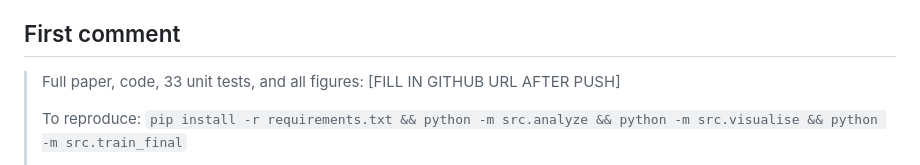
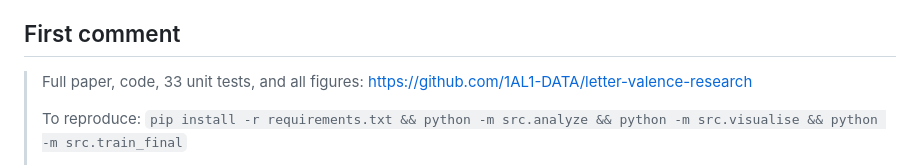
Before and after one commit to 1AL1-DATA/letter-valence-research, a Markdown page: linkedin_post.md, the part around the change. Rendered like a GitHub page.

```diff
--- a/linkedin_post.md
+++ b/linkedin_post.md
@@ -41,7 +41,7 @@ Questions and discussion welcome.
 
 ## First comment
 
-> Full paper, code, 33 unit tests, and all figures: [FILL IN GITHUB URL AFTER PUSH]
+> Full paper, code, 33 unit tests, and all figures: https://github.com/1AL1-DATA/letter-valence-research
 >
 > To reproduce: `pip install -r requirements.txt && python -m src.analyze && python -m src.visualise && python -m src.train_final`
 >
```
Also changed, not shown: blog_post.md (+6 -5 lines), research_report.md (+5 -4 lines).
